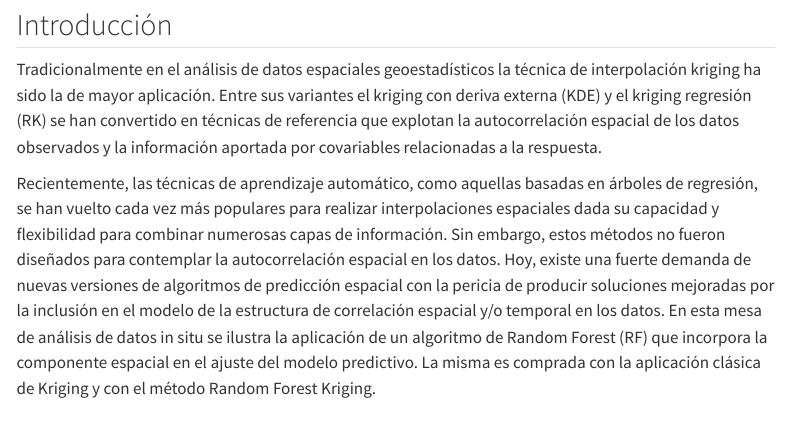
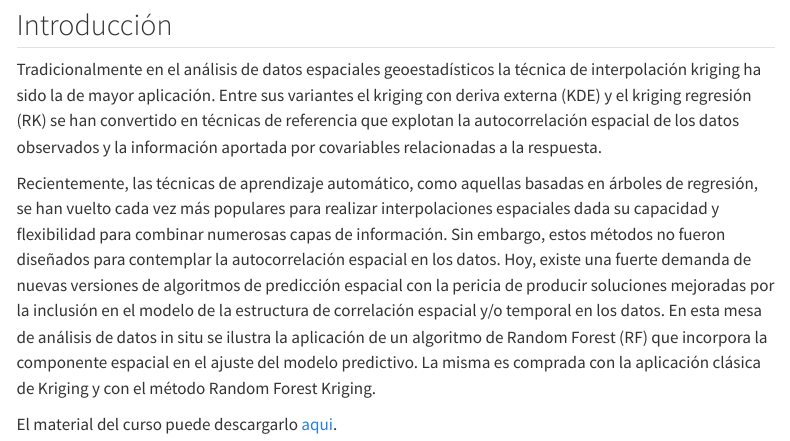
Before and after one commit to estadistica-aplicada/AA_DatosEspaciales, a Quarto document (index.qmd): the page in a window 1100 px wide, from 270 px down. Rendered offline with R 4.5, knitr and Pandoc in place of Quarto, with nearby package versions; menus at the side of the page are left out.

Commit message:
Presentacion

```diff
--- a/index.qmd
+++ b/index.qmd
@@ -32,3 +32,6 @@ datos in situ se ilustra la aplicación de un algoritmo de Random Forest (RF)
 que incorpora la componente espacial en el ajuste del modelo predictivo. La
 misma es comprada con la aplicación clásica de Kriging y con el método Random
 Forest Kriging.
+
+
+El material del curso puede descargarlo [aqui](AA_GAB_2022.zip).
```
Also changed, not shown: docs/search.json, 2 other files.
